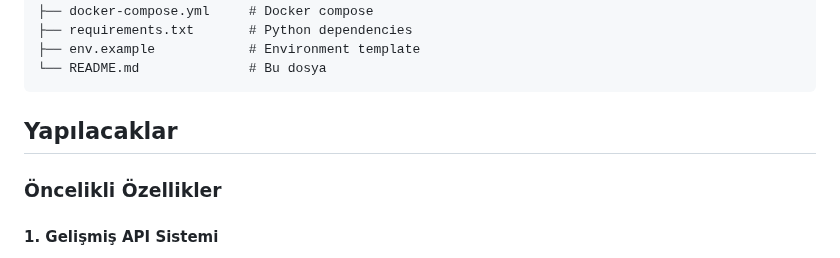
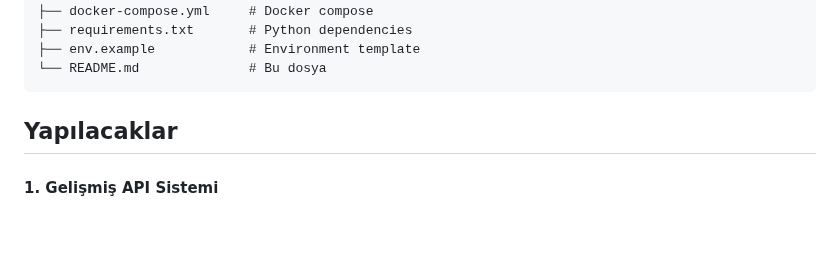
Before and after one commit to Boreas37/Parolam, a Markdown page: README.md, the part around the change. GitHub-like rendering; blank space fills up the shorter version.

```diff
--- a/README.md
+++ b/README.md
@@ -184,8 +184,6 @@ parolam/
 
 ## Yapılacaklar
 
-### Öncelikli Özellikler
-
 #### 1. **Gelişmiş API Sistemi**
 - [ ] API endpoint'leri oluşturma
 - [ ] API rate limiting ve authentication
```
